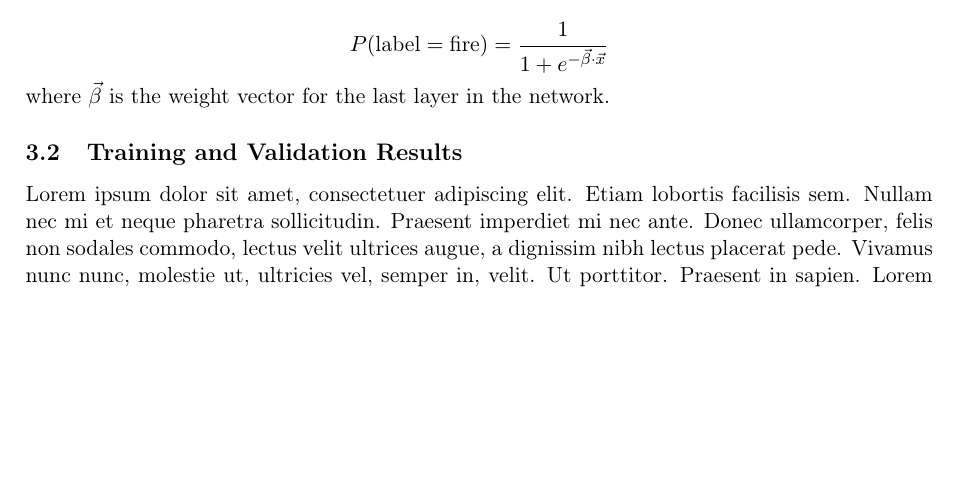
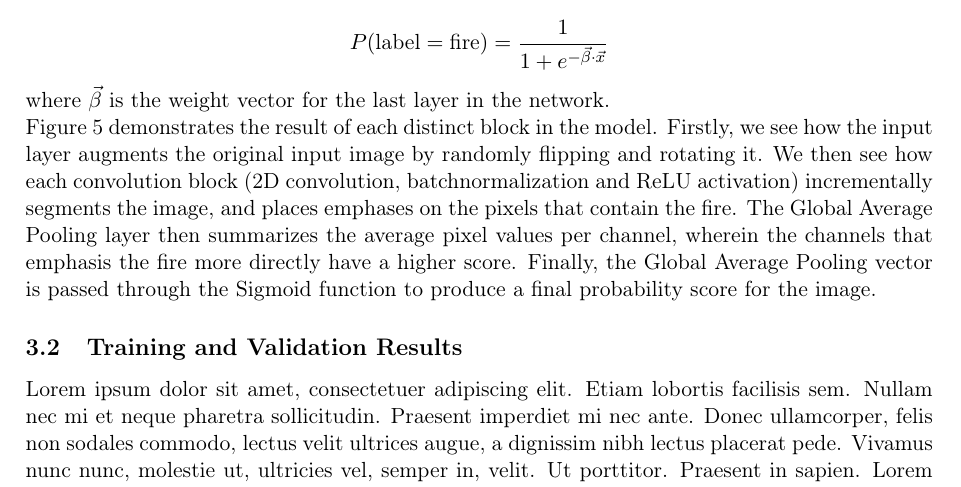
Before and after one commit to martinbatek/IC-UDA-Final-Project, a LaTeX document (latex_report/UDA_FinalProject_Batek.tex): part of page 5 of 7 before the commit and part of page 5 of 8 after it, cut so that both start at the same text, the shorter picture padded with empty space. Compiled offline with pdfLaTeX.

Commit message:
layer analysis done

```diff
--- a/latex_report/UDA_FinalProject_Batek.tex
+++ b/latex_report/UDA_FinalProject_Batek.tex
@@ -424,3 +424,11 @@ this is then converted to a probability score by use of the \emph{Sigmoid functi
 
 where $\vec{\beta}$ is the weight vector for the last layer in the network.
 
+Figure 5 demonstrates the result of each distinct block in the model. Firstly,
+we see how the input layer augments the original input image by randomly flipping and rotating
+it. We then see how each convolution block (2D convolution, batchnormalization and ReLU activation)
+incrementally segments the image, and places emphases on the pixels that contain the fire. The Global
+Average Pooling layer then summarizes the average pixel values per channel, wherein the
+channels that emphasis the fire more directly have a higher score. Finally, the Global Average
+Pooling vector is passed through the Sigmoid function to produce a final probability score for the
+image.
@@ -427,3 +440,6 @@ where $\vec{\beta}$ is the weight vector for the last layer in the network.
+\end{figure}
+
+
 \subsection{Training and Validation Results}
 \blindtext
 
```
Also changed, not shown: latex_report/UDA_FinalProject_Batek.tex (7 more changed lines), 1 other file.
